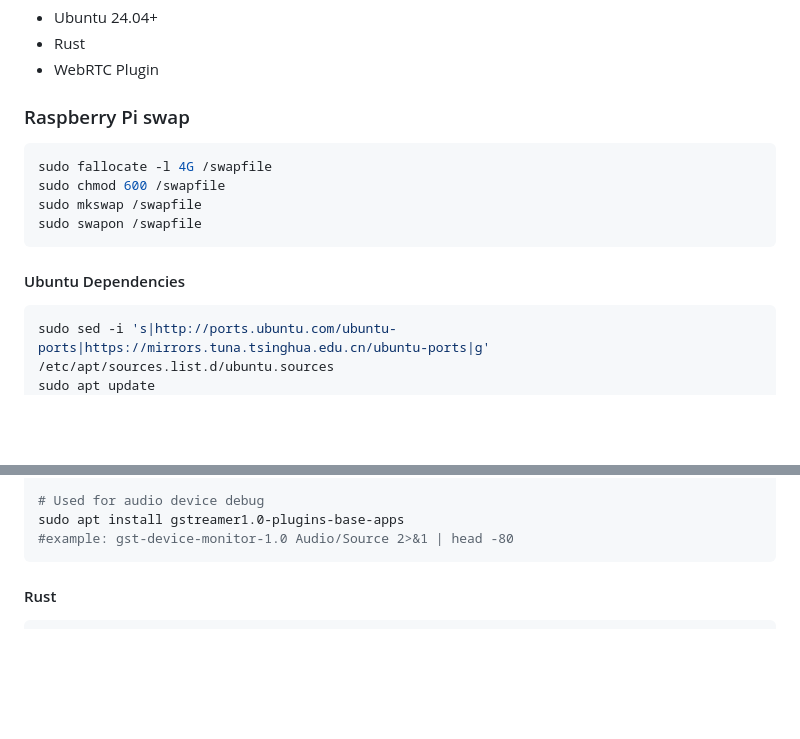
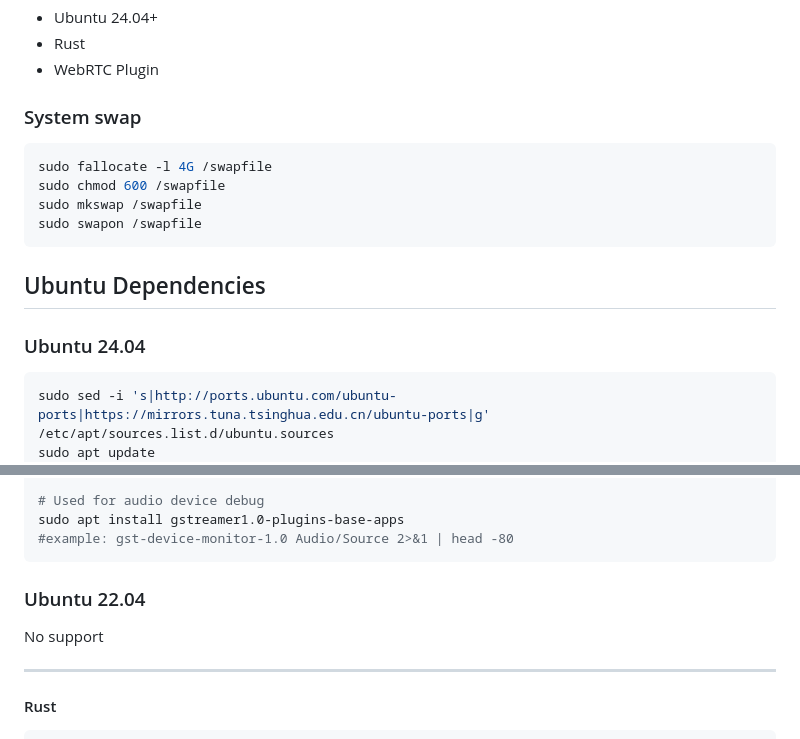
Before and after one commit to createra-robotics/dreambo_torso_sdk, a Markdown page: README.md, 2 parts joined by grey strips. Rendered like a GitHub page; blank space fills up the shorter version.

`````diff
--- a/README.md
+++ b/README.md
@@ -10,7 +10,7 @@
 - Rust
 - WebRTC Plugin
 
-### Raspberry Pi swap
+### System swap
 
 ```bash
 sudo fallocate -l 4G /swapfile
@@ -19,7 +19,9 @@ sudo mkswap /swapfile
 sudo swapon /swapfile
 ```
 
-#### Ubuntu Dependencies
+## Ubuntu Dependencies
+
+### Ubuntu 24.04
 
 ```bash
 sudo sed -i 's|http://ports.ubuntu.com/ubuntu-ports|https://mirrors.tuna.tsinghua.edu.cn/ubuntu-ports|g' /etc/apt/sources.list.d/ubuntu.sources
@@ -54,6 +56,12 @@ sudo apt install -y pipewire pipewire-pulse wireplumber pulseaudio-utils
 sudo apt install gstreamer1.0-plugins-base-apps
 #example: gst-device-monitor-1.0 Audio/Source 2>&1 | head -80
 ````
+
+### Ubuntu 22.04
+
+No support
+
+---
 
 #### Rust
 
`````
